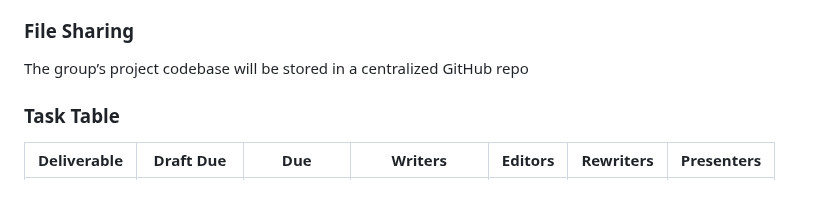
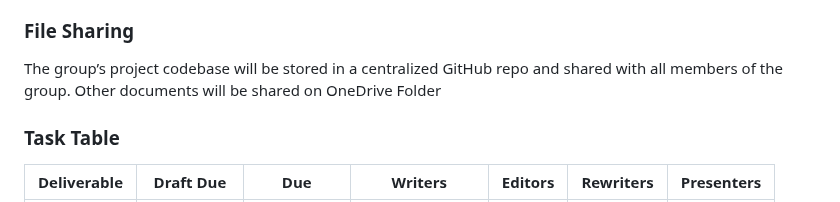
Before and after one commit to FariaSamanta/ECE444-PROJECT, a Markdown page: team_workflow.md, the part around the change. Drawn GitHub-style.

```diff
--- a/team_workflow.md
+++ b/team_workflow.md
@@ -53,7 +53,7 @@ group’s shared OneDrive folder.
 Instagram will be the team’s primary communication channel outside meetings. Members should check it regularly and respond to messages within 24 hours. Zoom calls will be used for online meetings. For urgent issues or communication failures, email will be used, with responses expected within 24 hours.
 
 ### File Sharing
-The group’s project codebase will be stored in a centralized GitHub repo
+The group’s project codebase will be stored in a centralized GitHub repo and shared with all members of the group. Other documents will be shared on OneDrive Folder
 
 ### Task Table
 
```
